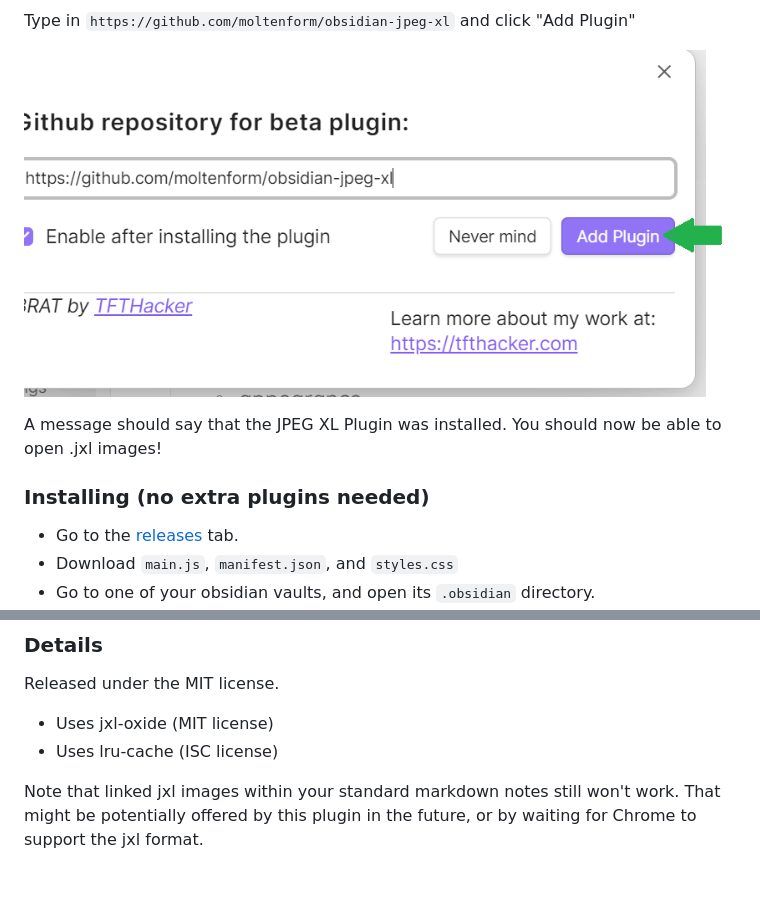
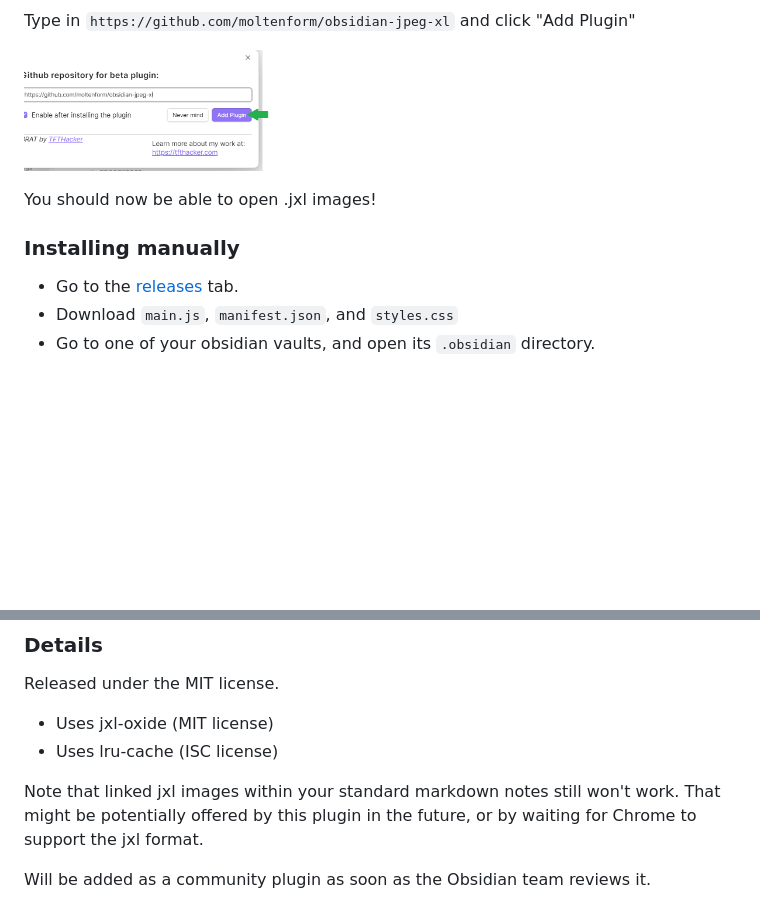
Before and after one commit to moltenform/obsidian-jpeg-xl, a Markdown page: README.md, 2 parts joined by grey strips. Rendered like a GitHub page; blank space fills up the shorter version.

```diff
--- a/README.md
+++ b/README.md
@@ -38,12 +38,12 @@ About halfway down the page, click "Add Beta plugin".
 
 Type in `https://github.com/moltenform/obsidian-jpeg-xl` and click "Add Plugin"
 
-<a href="#">![JPEG XL plugin install tips](./docs/inst6.png "")</a>
+<a href="#"><img src="./docs/inst6.png" alt="JPEG XL plugin install tips" width="35%" height="35%" /></a>
 
-A message should say that the JPEG XL Plugin was installed. You should now be able to open .jxl images!
+You should now be able to open .jxl images!
 
 
-### Installing (no extra plugins needed)
+### Installing manually
 
 - Go to the <a href="https://github.com/moltenform/obsidian-jpeg-xl/releases">releases</a> tab.
 - Download `main.js`, `manifest.json`, and `styles.css`
@@ -81,3 +81,5 @@ Released under the MIT license.
 - Uses lru-cache (ISC license)
 
 Note that linked jxl images within your standard markdown notes still won't work. That might be potentially offered by this plugin in the future, or by waiting for Chrome to support the jxl format.
+
+Will be added as a community plugin as soon as the Obsidian team reviews it.
```
Also changed, not shown: other parts of README.md (+8 -8 lines).
